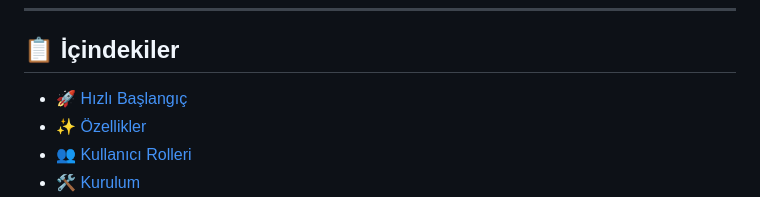
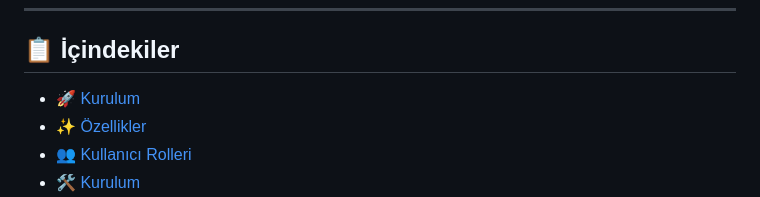
Before and after one commit to dvicewashere/bilet-satin-alma, a Markdown page: README.md, the part around the change. Drawn GitHub-style.

```diff
--- a/README.md
+++ b/README.md
@@ -23,7 +23,7 @@
 
 ## 📋 İçindekiler
 
-- [🚀 Hızlı Başlangıç](#-hızlı-başlangıç)
+- [🚀 Kurulum](#-Kurulum)
 - [✨ Özellikler](#-özellikler)
 - [👥 Kullanıcı Rolleri](#-kullanıcı-rolleri)
 - [🛠️ Kurulum](#️-kurulum)
```
